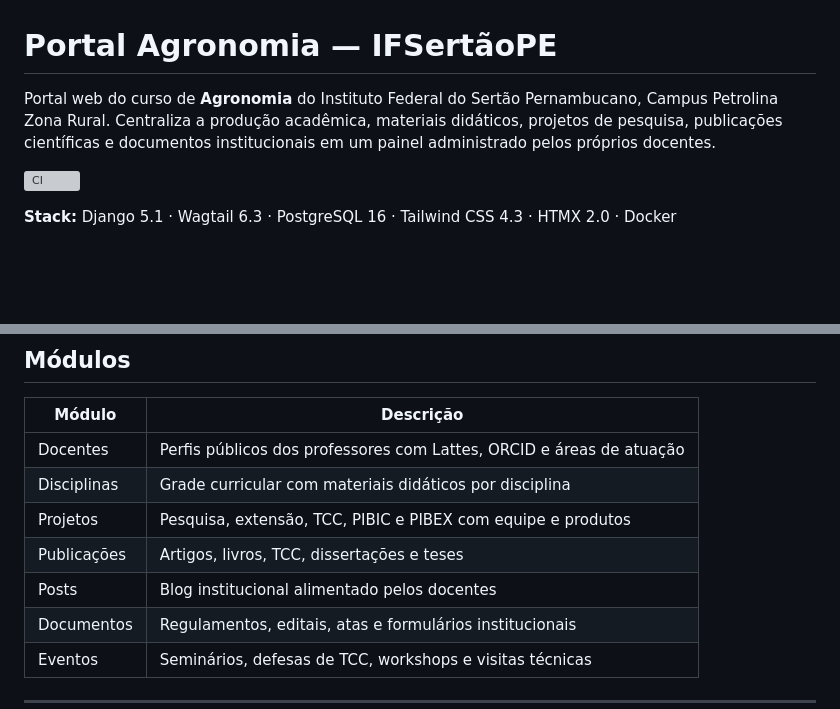
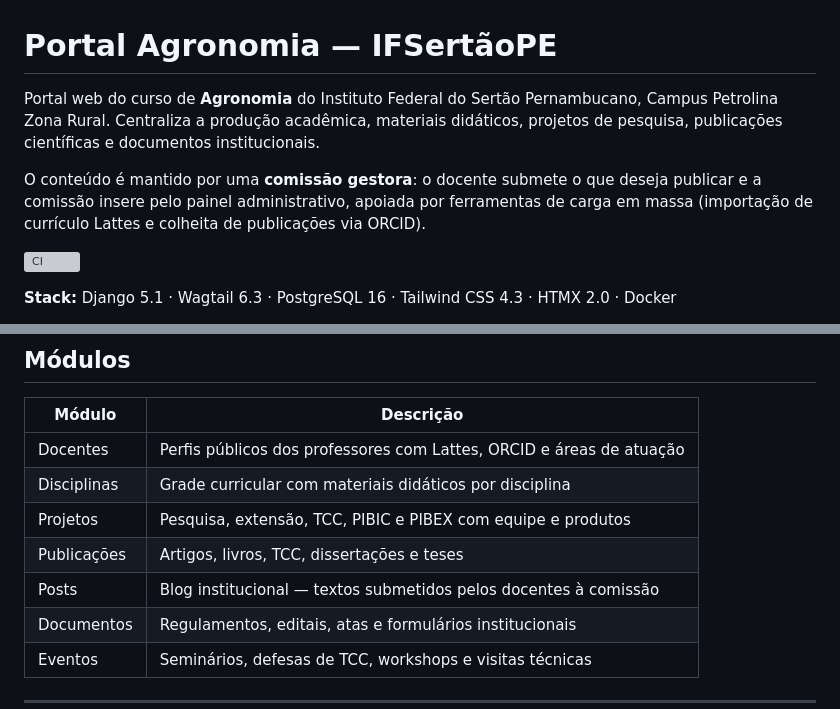
Before and after one commit to EduMBrito/portal-agronomia, a Markdown page: README.md, 2 parts joined by grey strips. GitHub-like rendering; blank space fills up the shorter version; grey boxes are pictures that could not be loaded.

```diff
--- a/README.md
+++ b/README.md
@@ -1,6 +1,8 @@
 # Portal Agronomia — IFSertãoPE
 
-Portal web do curso de **Agronomia** do Instituto Federal do Sertão Pernambucano, Campus Petrolina Zona Rural. Centraliza a produção acadêmica, materiais didáticos, projetos de pesquisa, publicações científicas e documentos institucionais em um painel administrado pelos próprios docentes.
+Portal web do curso de **Agronomia** do Instituto Federal do Sertão Pernambucano, Campus Petrolina Zona Rural. Centraliza a produção acadêmica, materiais didáticos, projetos de pesquisa, publicações científicas e documentos institucionais.
+
+O conteúdo é mantido por uma **comissão gestora**: o docente submete o que deseja publicar e a comissão insere pelo painel administrativo, apoiada por ferramentas de carga em massa (importação de currículo Lattes e colheita de publicações via ORCID).
 
 [![CI](https://github.com/EduMBrito/portal-agronomia/actions/workflows/ci.yml/badge.svg)](https://github.com/EduMBrito/portal-agronomia/actions/workflows/ci.yml)
 
@@ -136,7 +138,7 @@ portal-agronomia/
 | Disciplinas | Grade curricular com materiais didáticos por disciplina |
 | Projetos | Pesquisa, extensão, TCC, PIBIC e PIBEX com equipe e produtos |
 | Publicações | Artigos, livros, TCC, dissertações e teses |
-| Posts | Blog institucional alimentado pelos docentes |
+| Posts | Blog institucional — textos submetidos pelos docentes à comissão |
 | Documentos | Regulamentos, editais, atas e formulários institucionais |
 | Eventos | Seminários, defesas de TCC, workshops e visitas técnicas |
 
```
Also changed, not shown: CLAUDE.md (+99 -10 lines), docs/ARCHITECTURE.md (+3 -1 lines).
